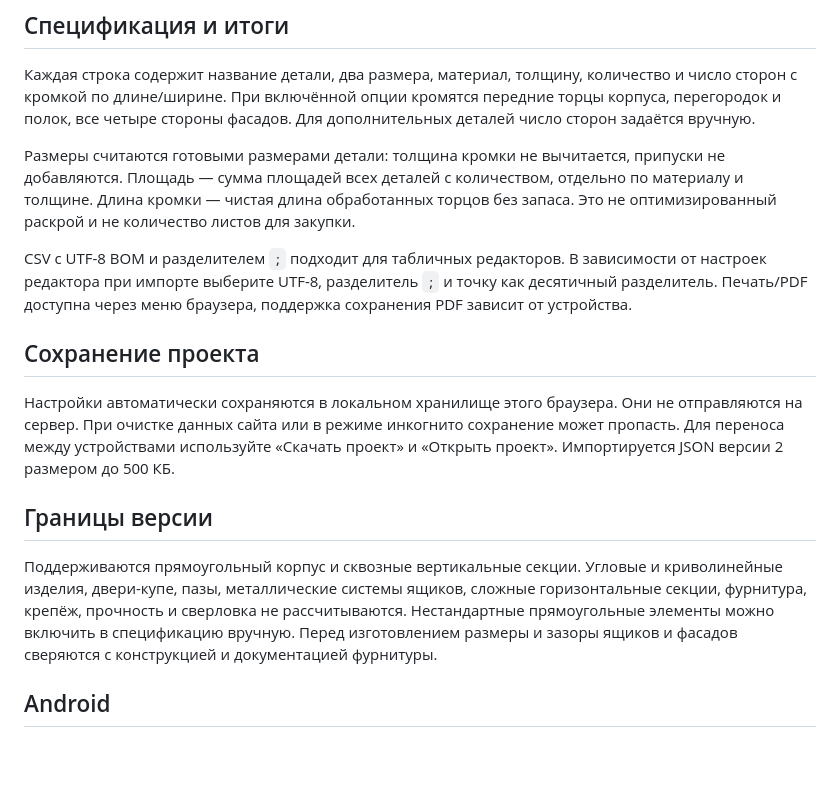
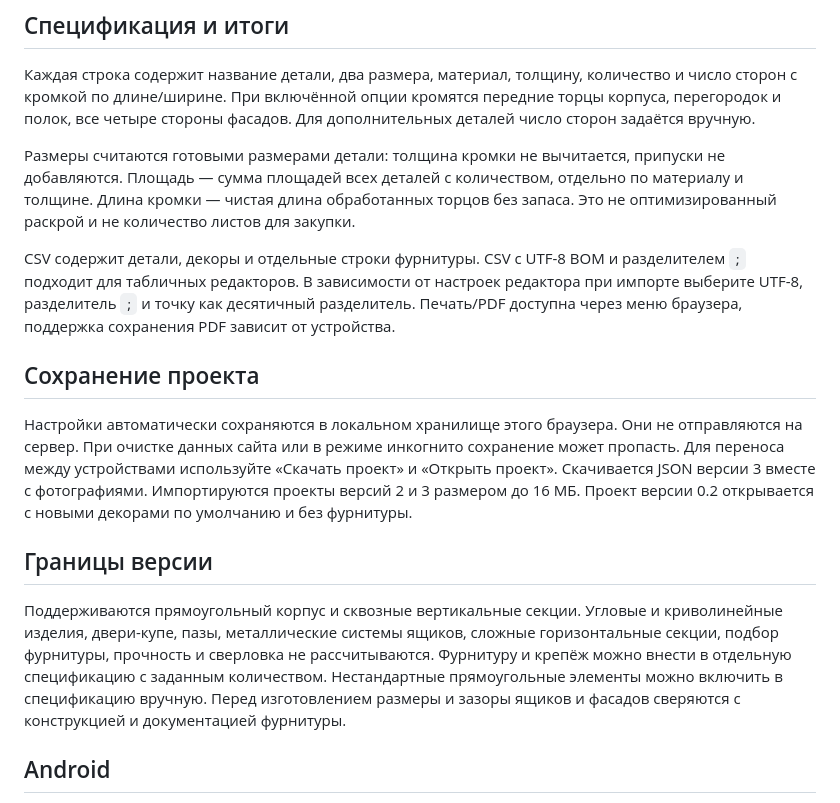
Before and after one commit to timurbabayev0001-prog/mebel-calc, a Markdown page: README.md, the part around one of its changes. GitHub-like rendering; blank space fills up the shorter version.

```diff
--- a/README.md
+++ b/README.md
@@ -60,15 +75,15 @@
 
 Размеры считаются готовыми размерами детали: толщина кромки не вычитается, припуски не добавляются. Площадь — сумма площадей всех деталей с количеством, отдельно по материалу и толщине. Длина кромки — чистая длина обработанных торцов без запаса. Это не оптимизированный раскрой и не количество листов для закупки.
 
-CSV с UTF-8 BOM и разделителем `;` подходит для табличных редакторов. В зависимости от настроек редактора при импорте выберите UTF-8, разделитель `;` и точку как десятичный разделитель. Печать/PDF доступна через меню браузера, поддержка сохранения PDF зависит от устройства.
+CSV содержит детали, декоры и отдельные строки фурнитуры. CSV с UTF-8 BOM и разделителем `;` подходит для табличных редакторов. В зависимости от настроек редактора при импорте выберите UTF-8, разделитель `;` и точку как десятичный разделитель. Печать/PDF доступна через меню браузера, поддержка сохранения PDF зависит от устройства.
 
 ## Сохранение проекта
 
-Настройки автоматически сохраняются в локальном хранилище этого браузера. Они не отправляются на сервер. При очистке данных сайта или в режиме инкогнито сохранение может пропасть. Для переноса между устройствами используйте «Скачать проект» и «Открыть проект». Импортируется JSON версии 2 размером до 500 КБ.
+Настройки автоматически сохраняются в локальном хранилище этого браузера. Они не отправляются на сервер. При очистке данных сайта или в режиме инкогнито сохранение может пропасть. Для переноса между устройствами используйте «Скачать проект» и «Открыть проект». Скачивается JSON версии 3 вместе с фотографиями. Импортируются проекты версий 2 и 3 размером до 16 МБ. Проект версии 0.2 открывается с новыми декорами по умолчанию и без фурнитуры.
 
 ## Границы версии
 
-Поддерживаются прямоугольный корпус и сквозные вертикальные секции. Угловые и криволинейные изделия, двери-купе, пазы, металлические системы ящиков, сложные горизонтальные секции, фурнитура, крепёж, прочность и сверловка не рассчитываются. Нестандартные прямоугольные элементы можно включить в спецификацию вручную. Перед изготовлением размеры и зазоры ящиков и фасадов сверяются с конструкцией и документацией фурнитуры.
+Поддерживаются прямоугольный корпус и сквозные вертикальные секции. Угловые и криволинейные изделия, двери-купе, пазы, металлические системы ящиков, сложные горизонтальные секции, подбор фурнитуры, прочность и сверловка не рассчитываются. Фурнитуру и крепёж можно внести в отдельную спецификацию с заданным количеством. Нестандартные прямоугольные элементы можно включить в спецификацию вручную. Перед изготовлением размеры и зазоры ящиков и фасадов сверяются с конструкцией и документацией фурнитуры.
 
 ## Android
 
```
Also changed, not shown: other parts of README.md (+22 -3 lines).
